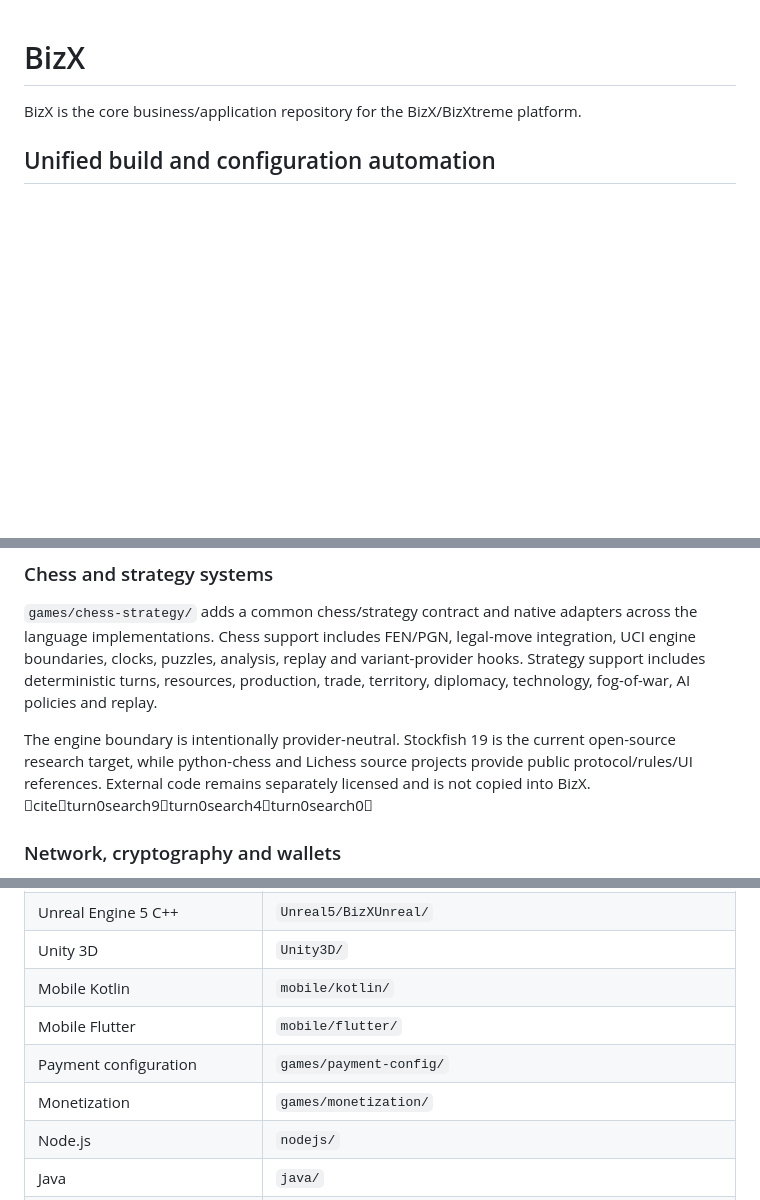
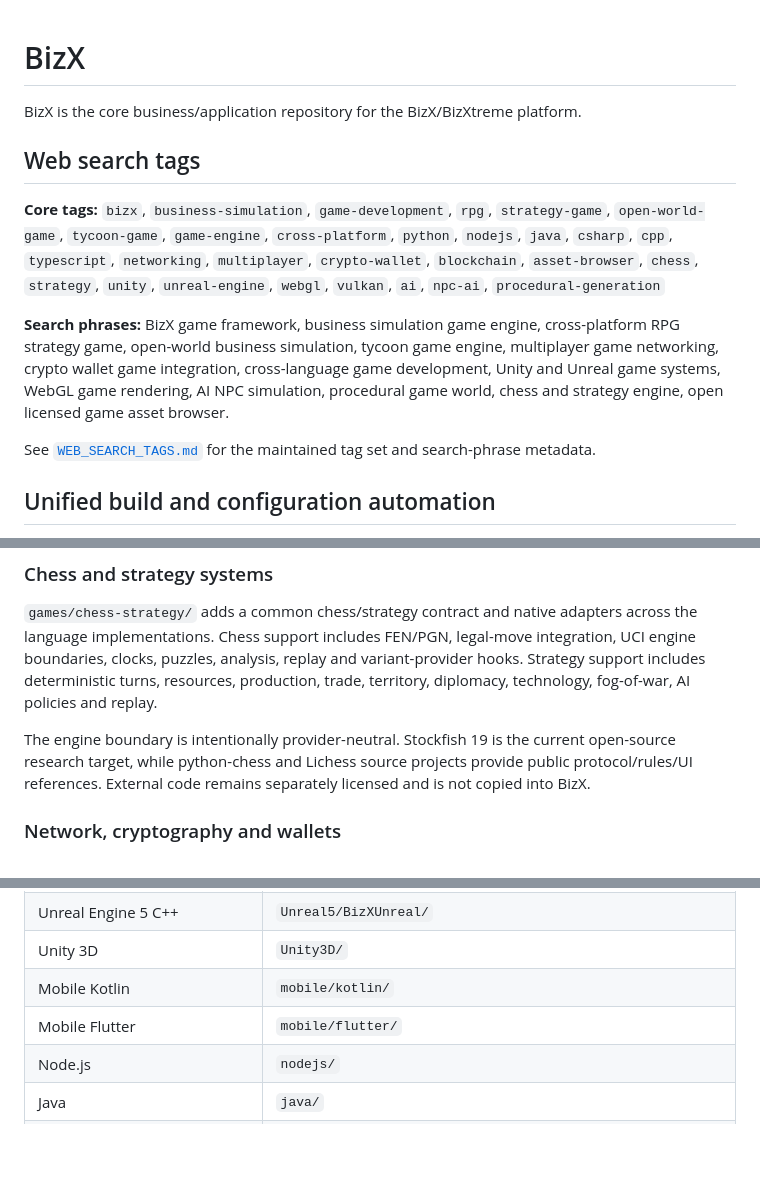
Before and after one commit to amerhwitat/BizX, a Markdown page: README.md, 3 parts joined by grey strips. Drawn GitHub-style; blank space fills up the shorter version.

Commit message:
Add web search tags and SEO metadata

```diff
--- a/README.md
+++ b/README.md
@@ -1,6 +1,14 @@
 # BizX
 
 BizX is the core business/application repository for the BizX/BizXtreme platform.
+
+## Web search tags
+
+**Core tags:** `bizx`, `business-simulation`, `game-development`, `rpg`, `strategy-game`, `open-world-game`, `tycoon-game`, `game-engine`, `cross-platform`, `python`, `nodejs`, `java`, `csharp`, `cpp`, `typescript`, `networking`, `multiplayer`, `crypto-wallet`, `blockchain`, `asset-browser`, `chess`, `strategy`, `unity`, `unreal-engine`, `webgl`, `vulkan`, `ai`, `npc-ai`, `procedural-generation`
+
+**Search phrases:** BizX game framework, business simulation game engine, cross-platform RPG strategy game, open-world business simulation, tycoon game engine, multiplayer game networking, crypto wallet game integration, cross-language game development, Unity and Unreal game systems, WebGL game rendering, AI NPC simulation, procedural game world, chess and strategy engine, open licensed game asset browser.
+
+See [`WEB_SEARCH_TAGS.md`](WEB_SEARCH_TAGS.md) for the maintained tag set and search-phrase metadata.
 
 ## Unified build and configuration automation
 
@@ -29,7 +37,7 @@ The game framework includes a research-driven AAA systems layer based on public/
 
 `games/chess-strategy/` adds a common chess/strategy contract and native adapters across the language implementations. Chess support includes FEN/PGN, legal-move integration, UCI engine boundaries, clocks, puzzles, analysis, replay and variant-provider hooks. Strategy support includes deterministic turns, resources, production, trade, territory, diplomacy, technology, fog-of-war, AI policies and replay.
 
-The engine boundary is intentionally provider-neutral. Stockfish 19 is the current open-source research target, while python-chess and Lichess source projects provide public protocol/rules/UI references. External code remains separately licensed and is not copied into BizX. citeturn0search9turn0search4turn0search0
+The engine boundary is intentionally provider-neutral. Stockfish 19 is the current open-source research target, while python-chess and Lichess source projects provide public protocol/rules/UI references. External code remains separately licensed and is not copied into BizX.
 
 ### Network, cryptography and wallets
 
@@ -108,8 +116,6 @@ See `docs/FEATURE_CONVERSION_MAP.md`, `games/chess-strategy/contracts.json` and
 | Unity 3D | `Unity3D/` |
 | Mobile Kotlin | `mobile/kotlin/` |
 | Mobile Flutter | `mobile/flutter/` |
-| Payment configuration | `games/payment-config/` |
-| Monetization | `games/monetization/` |
 | Node.js | `nodejs/` |
 | Java | `java/` |
 | Python | `python/` |
```
